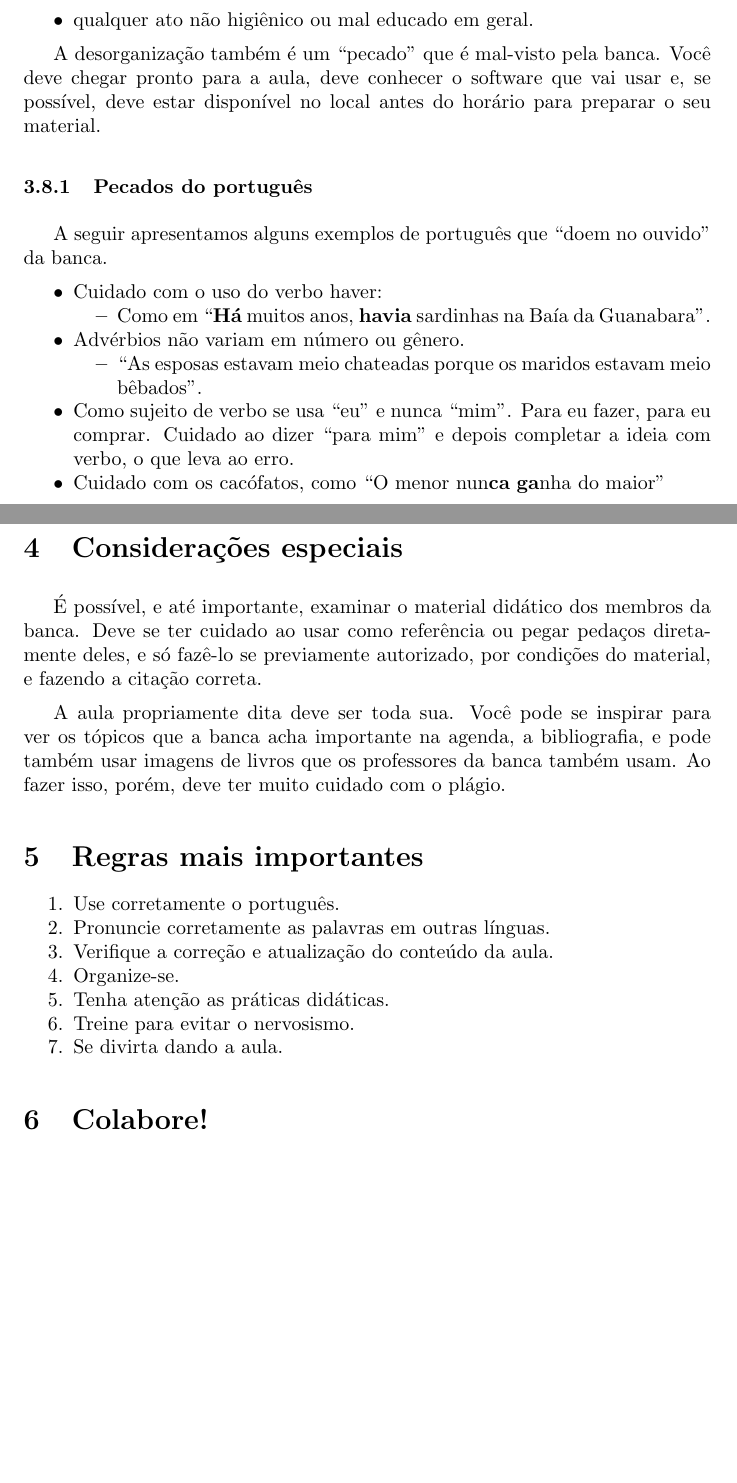
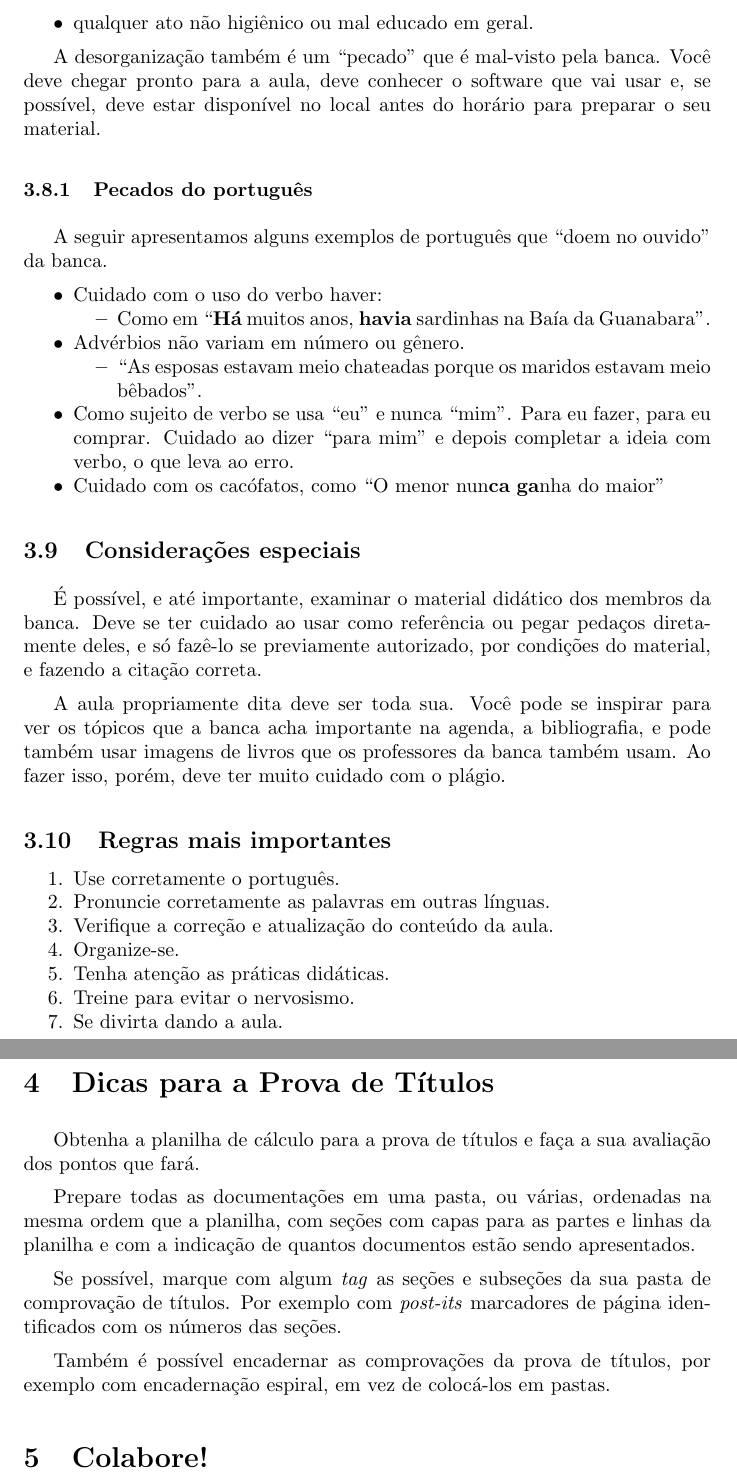
Before and after one commit to xexeo/DicasConcursoProvaDeAula, a LaTeX paper (discasconcurso.tex): two parts of pages 15 and 17 of 18, joined at a grey line, cut so that both start at the same text, the shorter picture padded with empty space. Compiled offline with pdfLaTeX.

Commit message:
Updates from Overleaf

```diff
--- a/discasconcurso.tex
+++ b/discasconcurso.tex
@@ -395,13 +395,13 @@ A seguir apresentamos alguns exemplos de português que ``doem no ouvido'' da ba
 \1 Cuidado com os cacófatos, como ``O menor nun\textbf{ca} \textbf{ga}nha do maior''
 \end{outline}
 
-\section{Considerações especiais}
+\subsection{Considerações especiais}
 
 É possível, e até importante,  examinar o material didático dos membros da banca. Deve se ter cuidado ao usar como referência ou pegar pedaços diretamente deles, e só fazê-lo se previamente autorizado, por condições do material, e fazendo a citação correta.
 
 A aula propriamente dita deve ser toda sua. Você pode se inspirar para ver os tópicos que a banca acha importante na agenda, a bibliografia, e pode também usar imagens de livros que os professores da banca também usam. Ao fazer isso, porém, deve ter muito cuidado com o plágio.
 
-\section{Regras mais importantes}
+\subsection{Regras mais importantes}
 
 \begin{enumerate}
 \item Use corretamente o português.
@@ -412,6 +412,16 @@ A aula propriamente dita deve ser toda sua. Você pode se inspirar para ver os t
 \item Treine para evitar o nervosismo.
 \item Se divirta dando a aula.
 \end{enumerate}
+
+\section{Dicas para a Prova de Títulos}
+
+Obtenha a planilha de cálculo para a prova de títulos e faça a sua avaliação dos pontos que fará.
+
+Prepare todas as documentações em uma pasta, ou várias, ordenadas na mesma ordem que a planilha, com seções com capas para as partes e linhas da planilha e com a indicação de quantos documentos estão sendo apresentados.
+
+Se possível, marque com algum \textit{tag} as seções e subseções da sua pasta de comprovação de títulos.  Por exemplo com \textit{post-its} marcadores de página identificados com os números das seções.
+
+Também é possível encadernar as comprovações da prova de títulos, por exemplo com encadernação espiral, em vez de colocá-los em pastas.
 
 \section{Colabore!}
 
```
Also changed, not shown: discasconcurso.tex (4 more changed lines).
